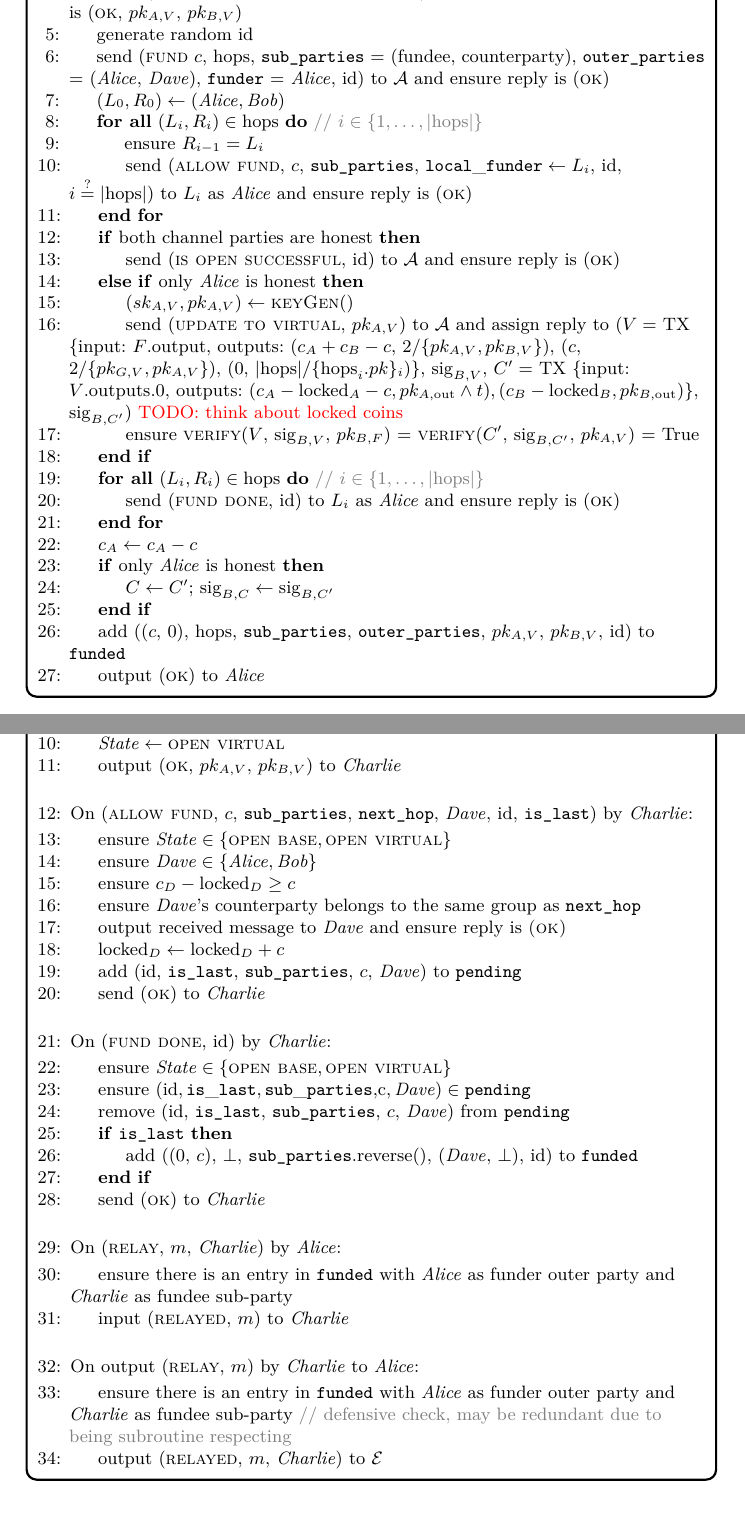
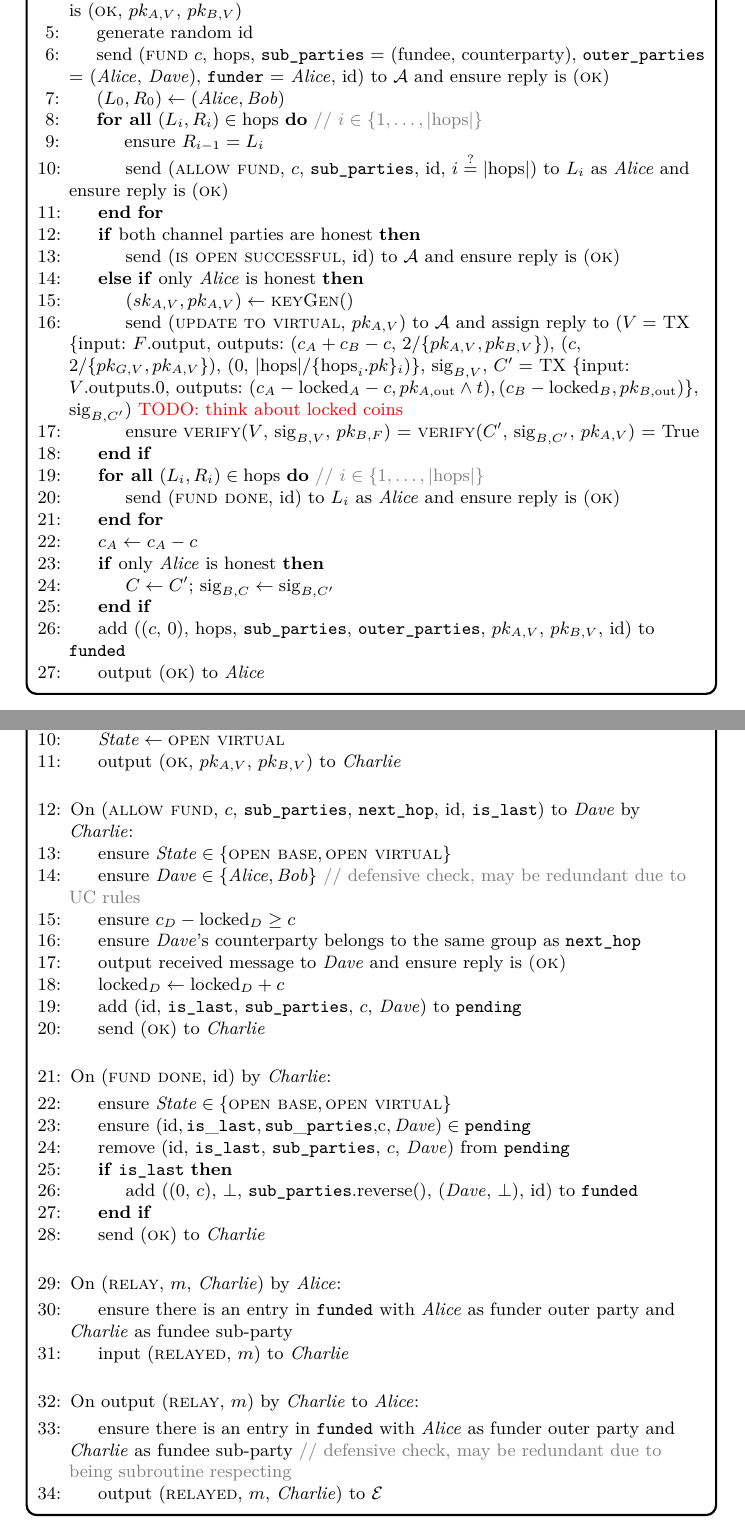
Before and after one commit to OrfeasLitos/virtual-payment-channels, a LaTeX paper (src/virtual-channels.tex, which reads src/functionality.tex): two parts of pages 7 and 8 of 12, joined at a grey line, cut so that both start at the same text. Compiled offline with pdfLaTeX; a LaTeX package or settings file that is missing is left out.

Commit message:
Remove locking party from "allow fund", is implied

```diff
--- a/src/functionality.tex
+++ b/src/functionality.tex
@@ -234,9 +234,9 @@ with all hops of all existing virtuals, we should definitely find another way)}
         |\mathrm{hops}|\}$}
         \label{code:functionality:chan:skeleton:virtual:fund:for:allow:start}
           \State ensure $R_{i-1} = L_i$
-          \State send (\textsc{allow fund}, $c$, \texttt{sub\_parties},
-          $\mathtt{local\_funder} \gets L_i$, id, $i \overset{?}{=}
-          |\mathrm{hops}|$) to $L_i$ as \alice and ensure reply is (\textsc{ok})
+          \State send (\textsc{allow fund}, $c$, \texttt{sub\_parties}, id, $i
+          \overset{?}{=} |\mathrm{hops}|$) to $L_i$ as \alice and ensure reply
+          is (\textsc{ok})
           \label{code:functionality:chan:skeleton:virtual:fund:for:allow:send}
         \EndFor
         \label{code:functionality:chan:skeleton:virtual:fund:for:allow:end}
@@ -310,12 +310,13 @@ with all hops of all existing virtuals, we should definitely find another way)}
       \Statex
 
       \State On (\textsc{allow fund}, $c$, \texttt{sub\_parties},
-      \texttt{next\_hop}, \dave, id, \texttt{is\_last}) by \charlie:
+      \texttt{next\_hop}, id, \texttt{is\_last}) to \dave by \charlie:
       \label{code:functionality:chan:skeleton:virtual:allow-fund}
       \Indent
         \State ensure $\mathit{State} \in \{\textsc{open base}, \textsc{open
         virtual}\}$
-        \State ensure $\dave \in \{\alice, \bob\}$
+        \State ensure $\dave \in \{\alice, \bob\}$ \Comment{defensive check, may
+        be redundant due to UC rules}
         \State ensure $c_D - \mathrm{locked}_D \geq c$
         \State ensure \dave's counterparty belongs to the same group as
         \texttt{next\_hop}
```
